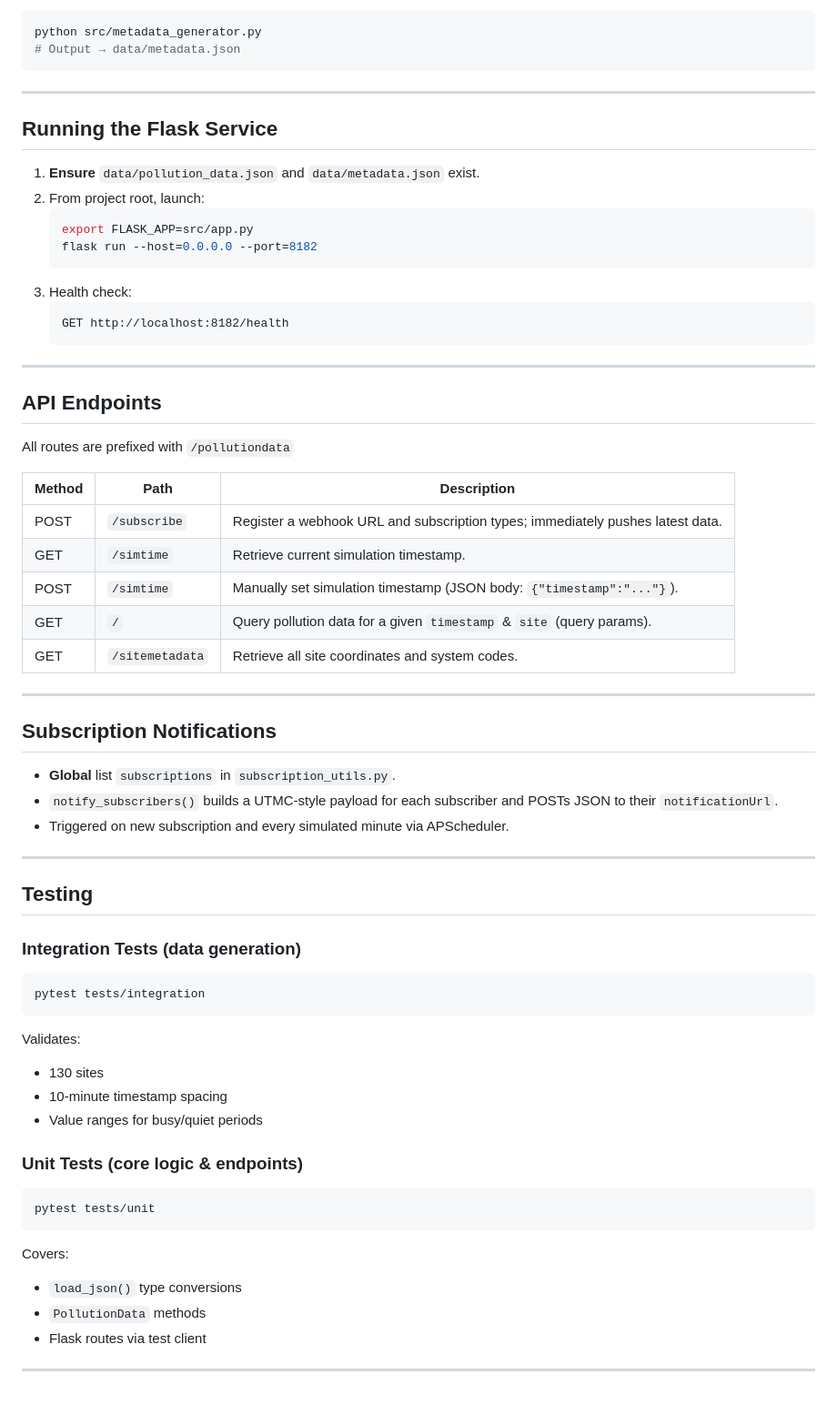
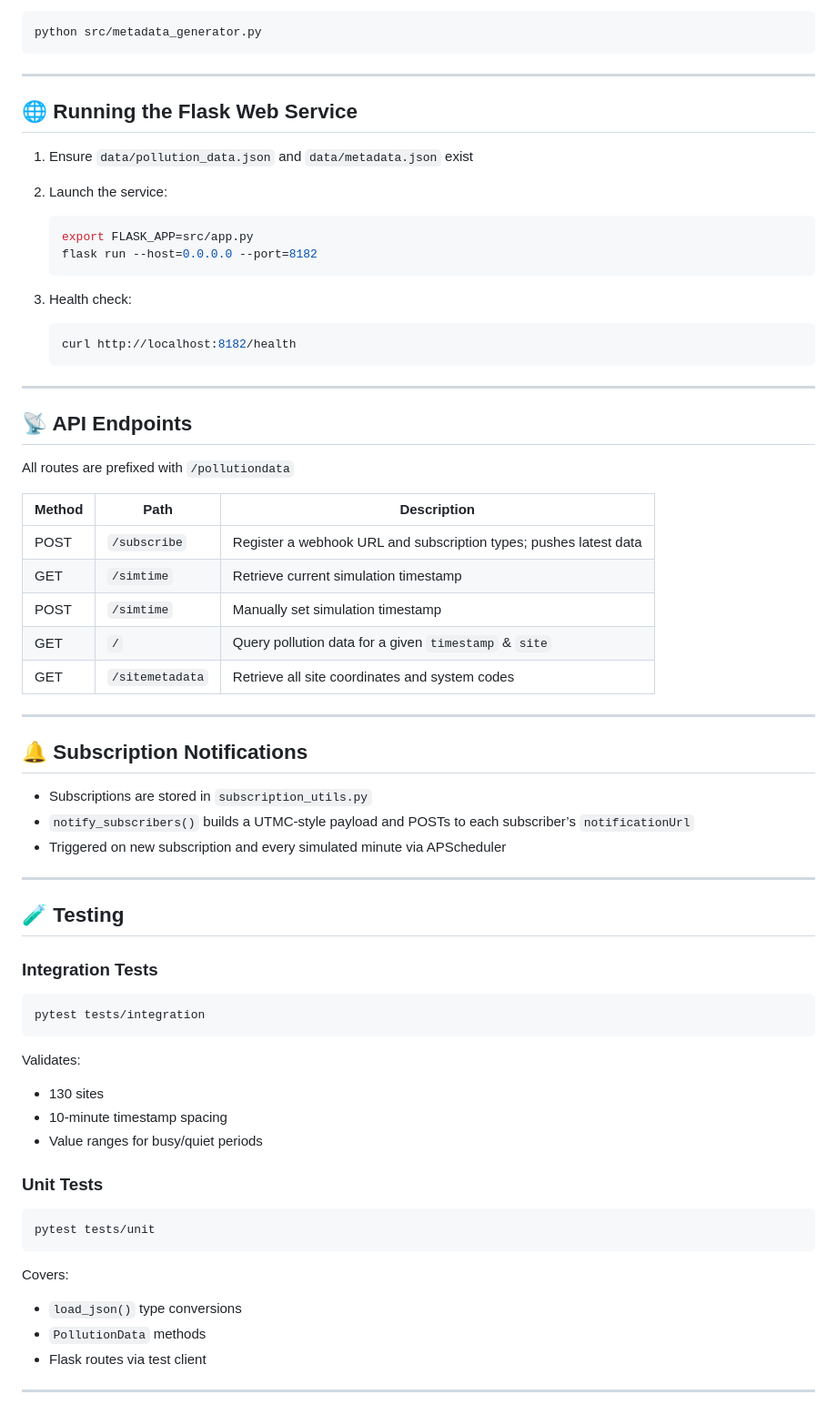
Before and after one commit to GarminFenix/airdatageneration, a Markdown page: README.md, the part around the change printed below. Shown: that part at 91% size. Drawn GitHub-style.

````diff
--- a/README.md
+++ b/README.md
@@ -68,51 +92,51 @@ Reads `data/AIRQUALITY_DEFINITION.csv`, transforms OSGB coordinates to WGS84, an
 
 ```bash
 python src/metadata_generator.py
-# Output → data/metadata.json
 ```
 
 ---
 
-## Running the Flask Service
+## 🌐 Running the Flask Web Service
 
-1. **Ensure** `data/pollution_data.json` and `data/metadata.json` exist.
-2. From project root, launch:
+1. Ensure `data/pollution_data.json` and `data/metadata.json` exist
+2. Launch the service:
    ```bash
    export FLASK_APP=src/app.py
    flask run --host=0.0.0.0 --port=8182
    ```
+
 3. Health check:
-   ```
-   GET http://localhost:8182/health
+   ```bash
+   curl http://localhost:8182/health
    ```
 
 ---
 
-## API Endpoints
+## 📡 API Endpoints
 
 All routes are prefixed with `/pollutiondata`
 
 | Method | Path                       | Description                                                        |
-| ------ | -------------------------- | ------------------------------------------------------------------ |
-| POST   | `/subscribe`               | Register a webhook URL and subscription types; immediately pushes latest data. |
-| GET    | `/simtime`                 | Retrieve current simulation timestamp.                             |
-| POST   | `/simtime`                 | Manually set simulation timestamp (JSON body: `{"timestamp":"..."}`). |
-| GET    | `/`                        | Query pollution data for a given `timestamp` & `site` (query params). |
-| GET    | `/sitemetadata`            | Retrieve all site coordinates and system codes.                    |
+|--------|----------------------------|--------------------------------------------------------------------|
+| POST   | `/subscribe`               | Register a webhook URL and subscription types; pushes latest data |
+| GET    | `/simtime`                 | Retrieve current simulation timestamp                              |
+| POST   | `/simtime`                 | Manually set simulation timestamp                                  |
+| GET    | `/`                        | Query pollution data for a given `timestamp` & `site`              |
+| GET    | `/sitemetadata`            | Retrieve all site coordinates and system codes                     |
 
 ---
 
-## Subscription Notifications
+## 🔔 Subscription Notifications
 
-- **Global** list `subscriptions` in `subscription_utils.py`.
-- `notify_subscribers()` builds a UTMC‐style payload for each subscriber and POSTs JSON to their `notificationUrl`.
-- Triggered on new subscription and every simulated minute via APScheduler.
+- Subscriptions are stored in `subscription_utils.py`
+- `notify_subscribers()` builds a UTMC-style payload and POSTs to each subscriber’s `notificationUrl`
+- Triggered on new subscription and every simulated minute via APScheduler
 
 ---
 
-## Testing
+## 🧪 Testing
 
-### Integration Tests (data generation)
+### Integration Tests
 
 ```bash
 pytest tests/integration
@@ -123,7 +147,7 @@ Validates:
 - 10-minute timestamp spacing
 - Value ranges for busy/quiet periods
 
-### Unit Tests (core logic & endpoints)
+### Unit Tests
 
 ```bash
 pytest tests/unit
@@ -134,5 +158,4 @@ Covers:
 - `PollutionData` methods
 - Flask routes via test client
 
-
 ---
````
Also changed, not shown: other parts of README.md (+47 -23 lines).
